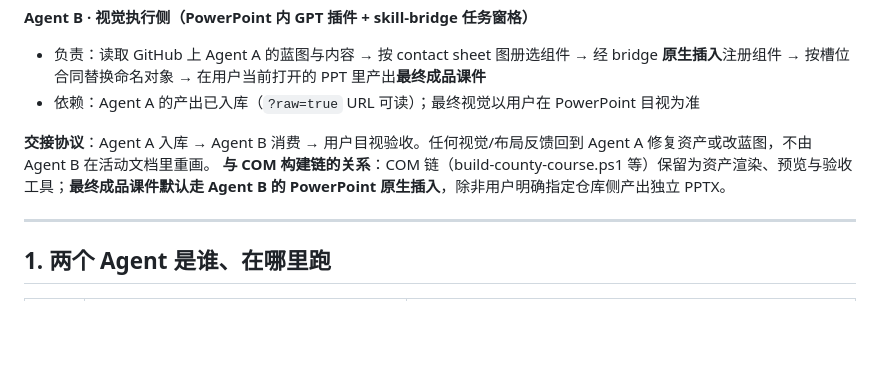
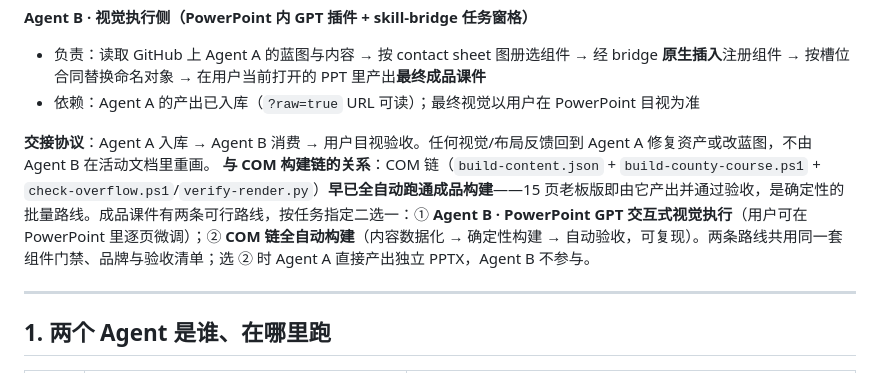
Before and after one commit to swefner/company-ppt-skills, a Markdown page: docs/agent-boundary.md, the part around the change. Rendered like a GitHub page; blank space fills up the shorter version.

Commit message:
Correct COM build chain status in mainline: already fully automated for final deck production (15-page boss deck proof), co-equal route with PowerPoint GPT

```diff
--- a/docs/agent-boundary.md
+++ b/docs/agent-boundary.md
@@ -19,7 +19,7 @@
 - 依赖：Agent A 的产出已入库（`?raw=true` URL 可读）；最终视觉以用户在 PowerPoint 目视为准
 
 **交接协议**：Agent A 入库 → Agent B 消费 → 用户目视验收。任何视觉/布局反馈回到 Agent A 修复资产或改蓝图，不由 Agent B 在活动文档里重画。
-**与 COM 构建链的关系**：COM 链（build-county-course.ps1 等）保留为资产渲染、预览与验收工具；**最终成品课件默认走 Agent B 的 PowerPoint 原生插入**，除非用户明确指定仓库侧产出独立 PPTX。
+**与 COM 构建链的关系**：COM 链（`build-content.json` + `build-county-course.ps1` + `check-overflow.ps1`/`verify-render.py`）**早已全自动跑通成品构建**——15 页老板版即由它产出并通过验收，是确定性的批量路线。成品课件有两条可行路线，按任务指定二选一：① **Agent B · PowerPoint GPT 交互式视觉执行**（用户可在 PowerPoint 里逐页微调）；② **COM 链全自动构建**（内容数据化 → 确定性构建 → 自动验收，可复现）。两条路线共用同一套组件门禁、品牌与验收清单；选 ② 时 Agent A 直接产出独立 PPTX，Agent B 不参与。
 
 ---
 
```
